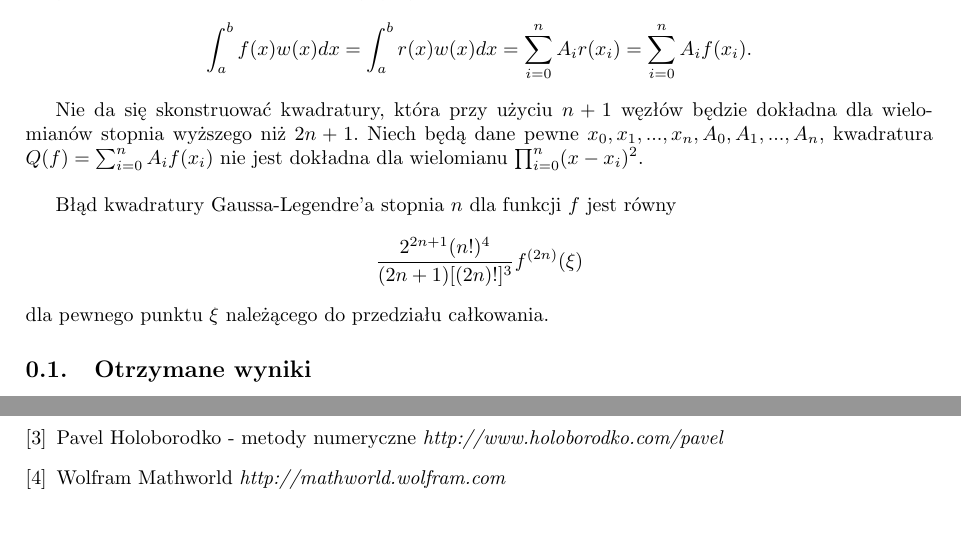
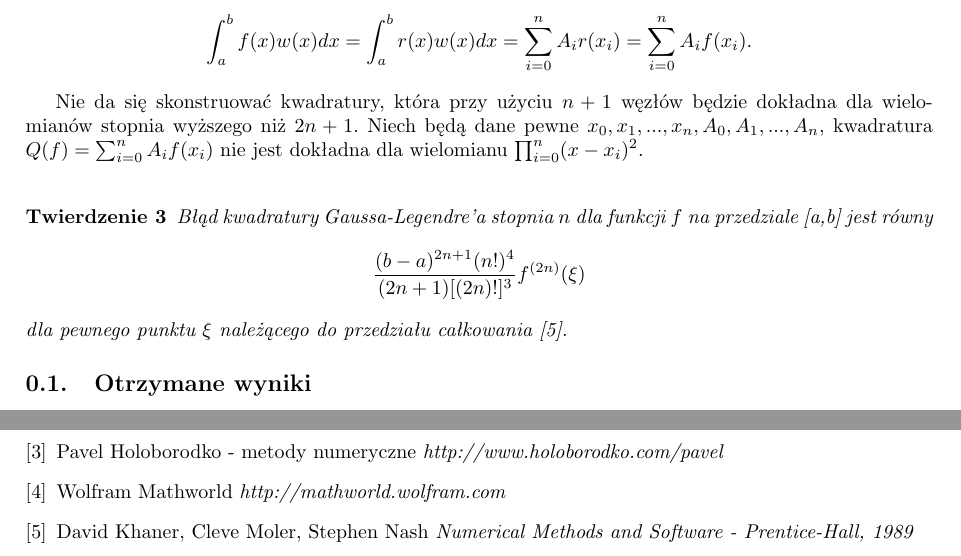
Before and after one commit to mmdv3/numerki, a LaTeX document (sprawozdanie.tex): two parts of pages 7 and 9 of 9, joined at a grey line, cut so that both start at the same text, the shorter picture padded with empty space. Compiled offline with pdfLaTeX.

Commit message:
Błąd kwadratur GL jako cytat

```diff
--- a/sprawozdanie.tex
+++ b/sprawozdanie.tex
@@ -205,9 +205,11 @@ W szczególności wielomian $w_{n+1}$ spełnia założenia powyższego twierdzen
 
 Nie da się skonstruować kwadratury, która przy użyciu $n+1$ węzłów będzie dokładna dla wielomianów stopnia wyższego niż $2n+1$. Niech będą dane pewne $x_0,x_1,...,x_n,A_0,A_1,...,A_n$, kwadratura $Q(f) = \sum_{i=0}^n A_if(x_i)$ nie jest dokładna dla wielomianu $\prod_{i=0}^n (x-x_i)^2$. \newline
 
-Błąd kwadratury Gaussa-Legendre'a stopnia $n$ dla funkcji $f$ jest równy \[
-	\frac{2^{2n+1}(n!)^4}{(2n+1)[(2n)!]^3}f^{(2n)}(\xi) \]
-dla pewnego punktu $\xi$ należącego do przedziału całkowania.
+\begin{theorem}
+	Błąd kwadratury Gaussa-Legendre'a stopnia $n$ dla funkcji $f$ na przedziale [a,b] jest równy \[
+		\frac{(b-a)^{2n+1}(n!)^4}{(2n+1)[(2n)!]^3}f^{(2n)}(\xi) \]
+dla pewnego punktu $\xi$ należącego do przedziału całkowania \cite{khaner}.
+\end{theorem}
 
 \subsection{Otrzymane wyniki}
 	Kwadratury Gaussa-Legendre'a wykorzystaliśmy do obliczenia wartości całek z funkcji $Snew$ i $Cnew$ równych odpowiednio całkom $I_S,I_C$.
@@ -254,6 +256,10 @@ Powyżej widać wykres błędu względnego dla kwadratur rozbijających przedzia
 \bibitem{wolfram}
 	Wolfram Mathworld
 		\emph{http://mathworld.wolfram.com}
+
+\bibitem{khaner}
+	David Khaner, Cleve Moler, Stephen Nash
+	\emph{Numerical Methods and Software - Prentice-Hall, 1989}
 \end{thebibliography}
 
 
```
Also changed, not shown: sprawozdanie.pdf, 2 other files.
